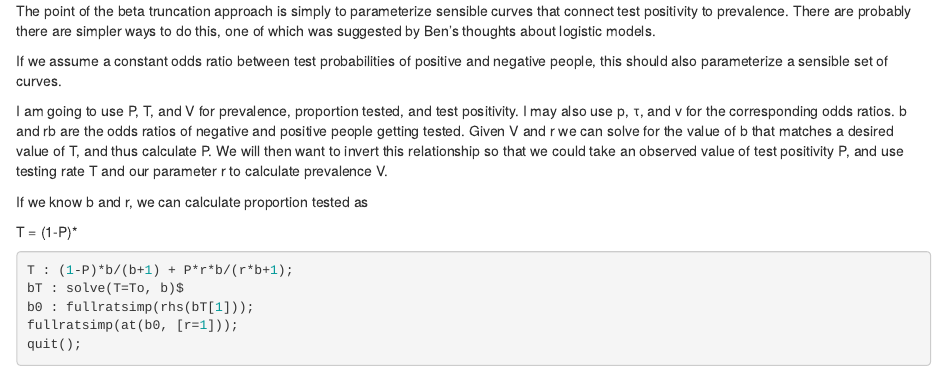
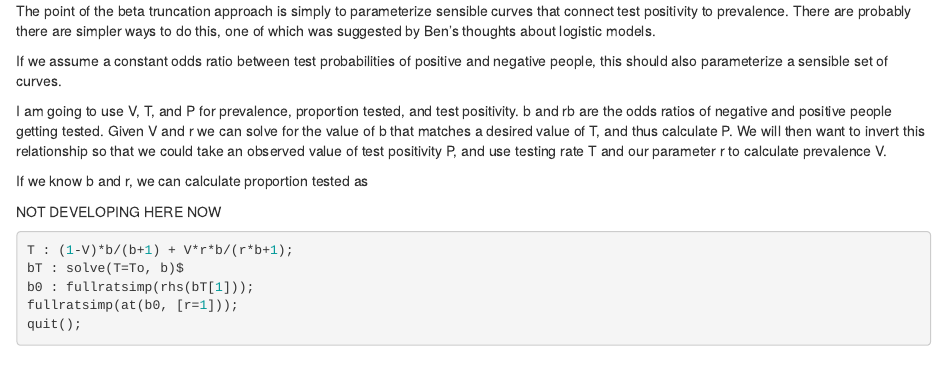
Before and after one commit to bbolker/testing_bias_distribution, an R Markdown document (or_mac.rmd): the page in a window 1100 px wide, from its top. Rendered offline with R 4.5, knitr and Pandoc, with nearby package versions; some code elsewhere in the file could not run offline.

Commit message:
leaving lab

````diff
--- a/or_mac.rmd
+++ b/or_mac.rmd
@@ -10,14 +10,14 @@ The point of the beta truncation approach is simply to parameterize sensible cur
 
 If we assume a constant odds ratio between test probabilities of positive and negative people, this should also parameterize a sensible set of curves.
 
-I am going to use P, T, and V for prevalence, proportion tested, and test positivity. I may also use p, τ, and v for the corresponding odds ratios. b and rb are the odds ratios of negative and positive people getting tested. Given V and r we can solve for the value of b that matches a desired value of T, and thus calculate P. We will then want to invert this relationship so that we could take an observed value of test positivity P, and use testing rate T and our parameter r to calculate prevalence V.
+I am going to use V, T, and P for prevalence, proportion tested, and test positivity. b and rb are the odds ratios of negative and positive people getting tested. Given V and r we can solve for the value of b that matches a desired value of T, and thus calculate P. We will then want to invert this relationship so that we could take an observed value of test positivity P, and use testing rate T and our parameter r to calculate prevalence V.
 
 If we know b and r, we can calculate proportion tested as
 
-T = (1-P)*
+NOT DEVELOPING HERE NOW
 
 ```{maxima}
-T : (1-P)*b/(b+1) + P*r*b/(r*b+1);
+T : (1-V)*b/(b+1) + V*r*b/(r*b+1);
 bT : solve(T=To, b)$
 b0 : fullratsimp(rhs(bT[1]));
 fullratsimp(at(b0, [r=1]));
````
Also changed, not shown: or.md (+0 -2 lines).
